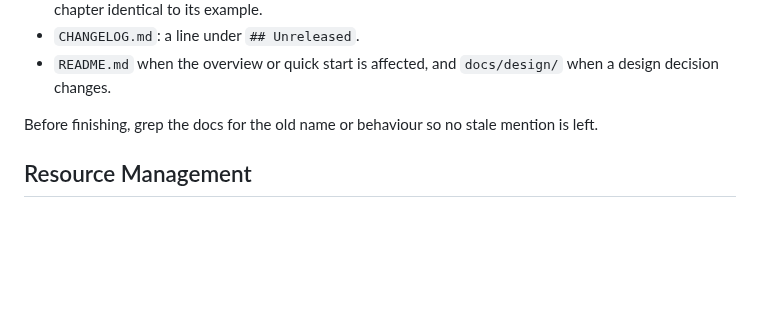
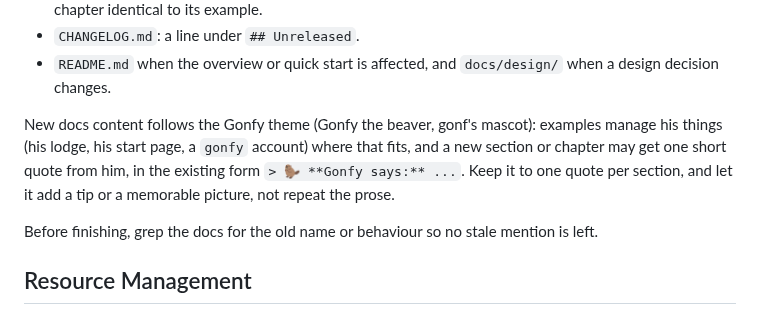
Before and after one commit to snonux/gonf, a Markdown page: AGENTS.md, the part around the change. Rendered like a GitHub page; blank space fills up the shorter version.

Commit message:
AGENTS.md: keep new docs content Gonfy themed
New sections and chapters follow the Gonfy theme and may carry one
short Gonfy quote in the existing blockquote form.

Co-Authored-By: Claude Opus 5.5 (1M context) <noreply@anthropic.com>
Claude-Session: https://claude.ai/code/session_01JLvGfJdSPywnKCP8rq2F1b

```diff
--- a/AGENTS.md
+++ b/AGENTS.md
@@ -16,6 +16,13 @@ docs for a follow-up.
 - `CHANGELOG.md`: a line under `## Unreleased`.
 - `README.md` when the overview or quick start is affected, and
   `docs/design/` when a design decision changes.
+
+New docs content follows the Gonfy theme (Gonfy the beaver, gonf's
+mascot): examples manage his things (his lodge, his start page, a `gonfy`
+account) where that fits, and a new section or chapter may get one short
+quote from him, in the existing form
+`> 🦫 **Gonfy says:** ...`. Keep it to one quote per section, and let it
+add a tip or a memorable picture, not repeat the prose.
 
 Before finishing, grep the docs for the old name or behaviour so no stale
 mention is left.
```
